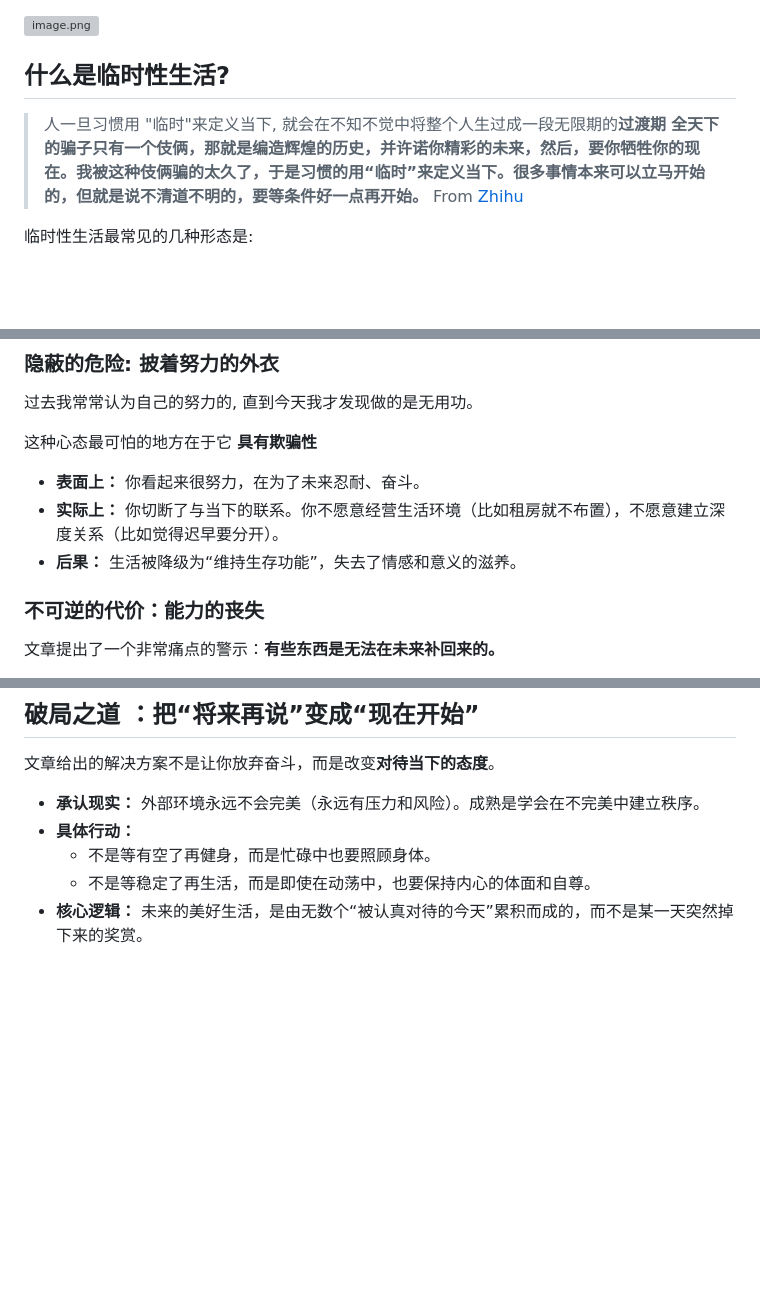
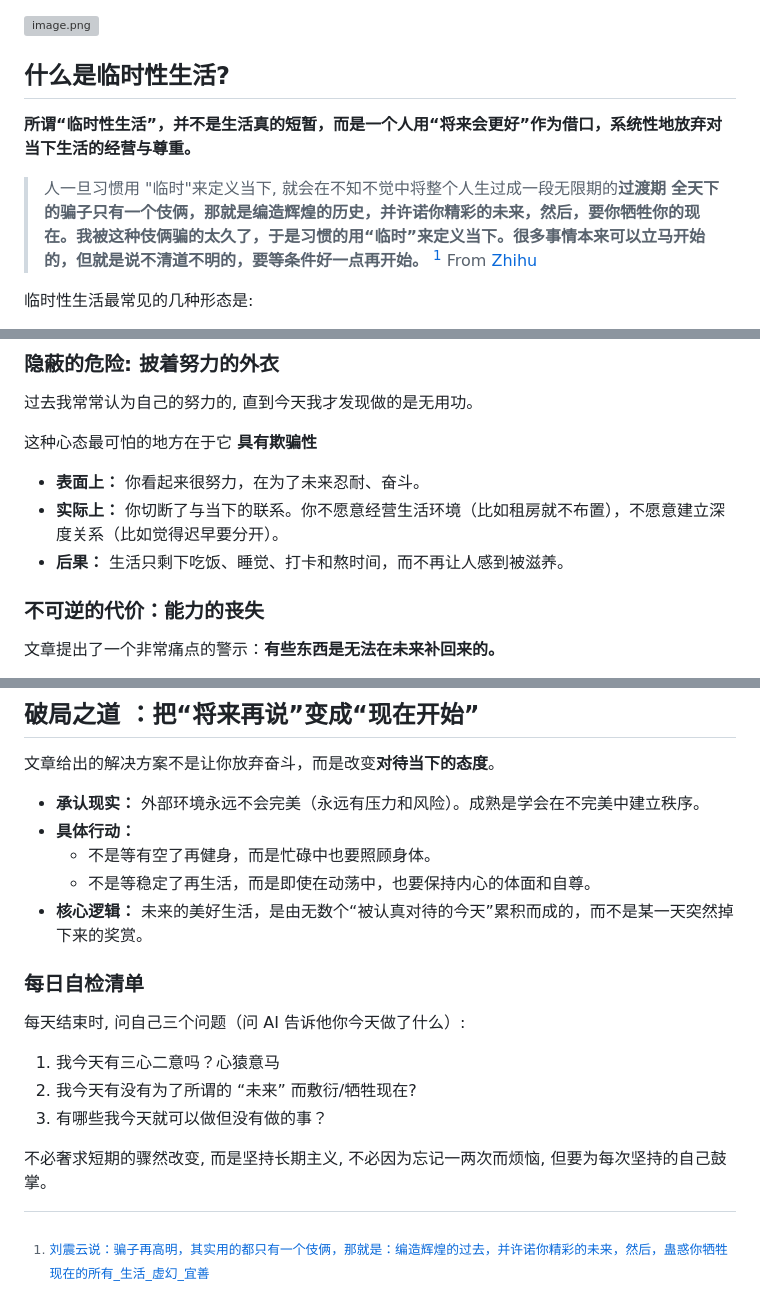
Before and after one commit to ifeichuan/Blog, a Markdown page: src/content/拒绝临时性生活.md, 3 parts joined by grey strips. GitHub-like rendering; blank space fills up the shorter version; grey boxes are pictures that could not be loaded.

```diff
--- a/src/content/拒绝临时性生活.md
+++ b/src/content/拒绝临时性生活.md
@@ -11,8 +11,10 @@ dateModified: 2025-12-28T13:09:45+08:00
 
 ## 什么是临时性生活?
 
+**所谓“临时性生活”，并不是生活真的短暂，而是一个人用“将来会更好”作为借口，系统性地放弃对当下生活的经营与尊重。**
+
 >  人一旦习惯用 "临时"来定义当下, 就会在不知不觉中将整个人生过成一段无限期的**过渡期**
->  **全天下的骗子只有一个伎俩，那就是编造辉煌的历史，并许诺你精彩的未来，然后，要你牺牲你的现在。我被这种伎俩骗的太久了，于是习惯的用“临时”来定义当下。很多事情本来可以立马开始的，但就是说不清道不明的，要等条件好一点再开始。**
+>  **全天下的骗子只有一个伎俩，那就是编造辉煌的历史，并许诺你精彩的未来，然后，要你牺牲你的现在。我被这种伎俩骗的太久了，于是习惯的用“临时”来定义当下。很多事情本来可以立马开始的，但就是说不清道不明的，要等条件好一点再开始。** [^1]
 >  From [Zhihu](https://www.zhihu.com/question/431861103/answer/1987899018479683264)
 
 临时性生活最常见的几种形态是:
@@ -50,7 +52,7 @@ dateModified: 2025-12-28T13:09:45+08:00
 
 - **表面上：** 你看起来很努力，在为了未来忍耐、奋斗。
 - **实际上：** 你切断了与当下的联系。你不愿意经营生活环境（比如租房就不布置），不愿意建立深度关系（比如觉得迟早要分开）。
-- **后果：** 生活被降级为“维持生存功能”，失去了情感和意义的滋养。
+- **后果：** 生活只剩下吃饭、睡觉、打卡和熬时间，而不再让人感到被滋养。
 
 ### 不可逆的代价：能力的丧失
 
@@ -69,3 +71,16 @@ dateModified: 2025-12-28T13:09:45+08:00
     - 不是等有空了再健身，而是忙碌中也要照顾身体。
     - 不是等稳定了再生活，而是即使在动荡中，也要保持内心的体面和自尊。
 - **核心逻辑：** 未来的美好生活，是由无数个“被认真对待的今天”累积而成的，而不是某一天突然掉下来的奖赏。
+
+
+
+### 每日自检清单
+每天结束时, 问自己三个问题（问 AI 告诉他你今天做了什么）:
+
+1. 我今天有三心二意吗？心猿意马
+2. 我今天有没有为了所谓的 “未来” 而敷衍/牺牲现在?
+3. 有哪些我今天就可以做但没有做的事？
+
+不必奢求短期的骤然改变, 而是坚持长期主义, 不必因为忘记一两次而烦恼, 但要为每次坚持的自己鼓掌。
+
+[^1]: [刘震云说：骗子再高明，其实用的都只有一个伎俩，那就是：编造辉煌的过去，并许诺你精彩的未来，然后，蛊惑你牺牲现在的所有\_生活\_虚幻\_宜善](https://www.sohu.com/a/895529729_122295860)
```
Also changed, not shown: src/content/拒绝临时性生活AI版.md (added, +158 -0 lines).
